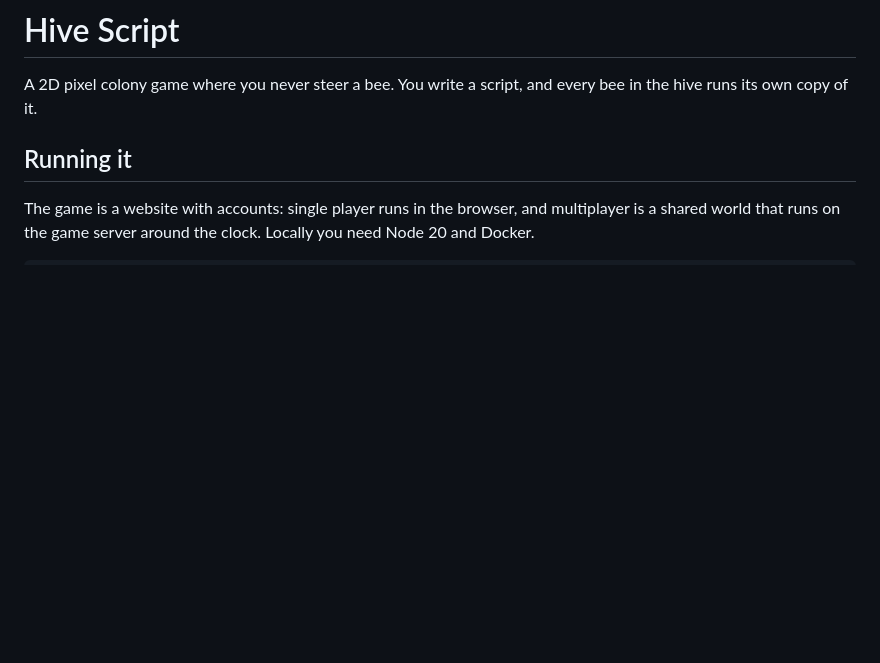
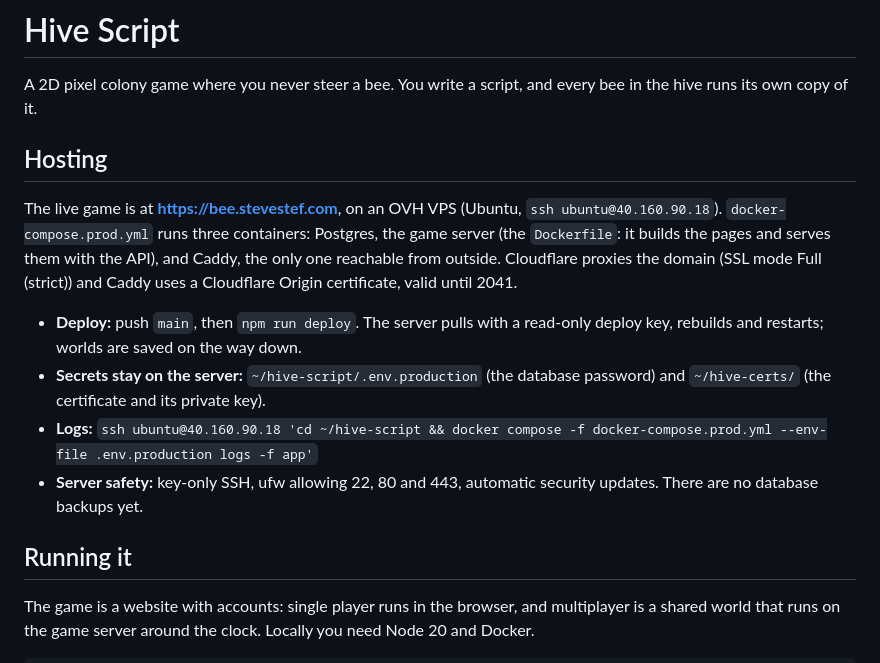
Before and after one commit to SteveStef/hive-script, a Markdown page: README.md, the part around the change. Rendered like a GitHub page; blank space fills up the shorter version.

Commit message:
README: how the live game is hosted and deployed
Co-Authored-By: Claude Opus 5.5 <noreply@anthropic.com>

```diff
--- a/README.md
+++ b/README.md
@@ -2,6 +2,22 @@
 
 A 2D pixel colony game where you never steer a bee. You write a script, and every bee
 in the hive runs its own copy of it.
+
+## Hosting
+
+The live game is at **https://bee.stevestef.com**, on an OVH VPS (Ubuntu, `ssh ubuntu@40.160.90.18`).
+`docker-compose.prod.yml` runs three containers: Postgres, the game server (the `Dockerfile`:
+it builds the pages and serves them with the API), and Caddy, the only one reachable from outside.
+Cloudflare proxies the domain (SSL mode Full (strict)) and Caddy uses a Cloudflare Origin
+certificate, valid until 2041.
+
+- **Deploy:** push `main`, then `npm run deploy`. The server pulls with a read-only deploy key,
+  rebuilds and restarts; worlds are saved on the way down.
+- **Secrets stay on the server:** `~/hive-script/.env.production` (the database password) and
+  `~/hive-certs/` (the certificate and its private key).
+- **Logs:** `ssh ubuntu@40.160.90.18 'cd ~/hive-script && docker compose -f docker-compose.prod.yml --env-file .env.production logs -f app'`
+- **Server safety:** key-only SSH, ufw allowing 22, 80 and 443, automatic security updates.
+  There are no database backups yet.
 
 ## Running it
 
```
